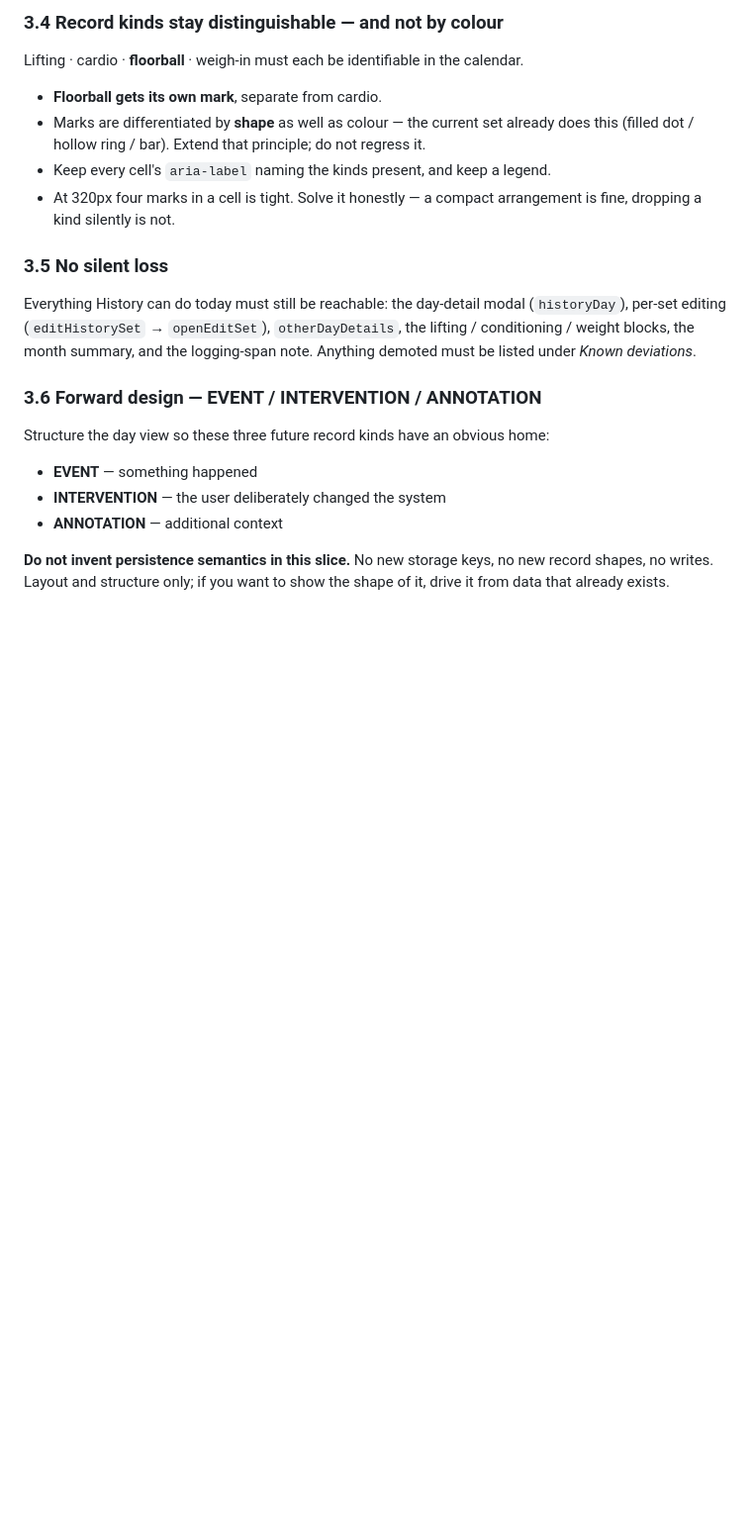
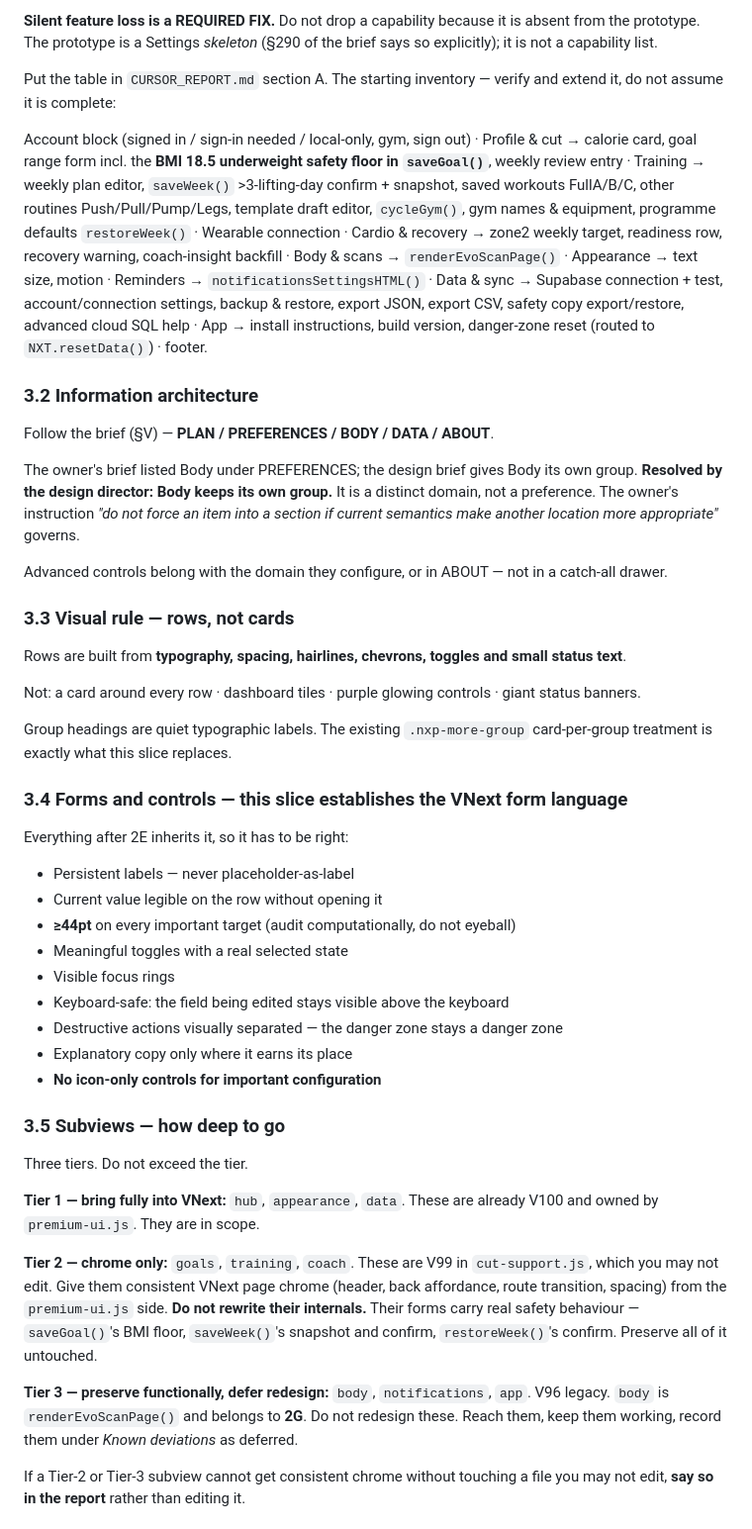
Before and after one commit to dxnyal03/nxtfrm, a Markdown page: tasks/vnext/CURRENT_TASK.md, the part around one of its changes. Shown at 99% size. Rendered like a GitHub page; blank space fills up the shorter version.

```diff
--- a/tasks/vnext/CURRENT_TASK.md
+++ b/tasks/vnext/CURRENT_TASK.md
@@ -54,19 +61,52 @@ Keep all four scopes and their behaviour, but they must not read as the screen's
 
-### 3.4 Record kinds stay distinguishable — and not by colour
-Lifting · cardio · **floorball** · weigh-in must each be identifiable in the calendar.
+**Silent feature loss is a REQUIRED FIX.** Do not drop a capability because it is absent from the prototype. The prototype is a Settings *skeleton* (§290 of the brief says so explicitly); it is not a capability list.
 
-- **Floorball gets its own mark**, separate from cardio.
-- Marks are differentiated by **shape** as well as colour — the current set already does this (filled dot / hollow ring / bar). Extend that principle; do not regress it.
-- Keep every cell's `aria-label` naming the kinds present, and keep a legend.
-- At 320px four marks in a cell is tight. Solve it honestly — a compact arrangement is fine, dropping a kind silently is not.
+Put the table in `CURSOR_REPORT.md` section A. The starting inventory — verify and extend it, do not assume it is complete:
 
-### 3.5 No silent loss
-Everything History can do today must still be reachable: the day-detail modal (`historyDay`), per-set editing (`editHistorySet` → `openEditSet`), `otherDayDetails`, the lifting / conditioning / weight blocks, the month summary, and the logging-span note. Anything demoted must be listed under *Known deviations*.
+Account block (signed in / sign-in needed / local-only, gym, sign out) · Profile & cut → calorie card, goal range form incl. the **BMI 18.5 underweight safety floor in `saveGoal()`**, weekly review entry · Training → weekly plan editor, `saveWeek()` >3-lifting-day confirm + snapshot, saved workouts FullA/B/C, other routines Push/Pull/Pump/Legs, template draft editor, `cycleGym()`, gym names & equipment, programme defaults `restoreWeek()` · Wearable connection · Cardio & recovery → zone2 weekly target, readiness row, recovery warning, coach-insight backfill · Body & scans → `renderEvoScanPage()` · Appearance → text size, motion · Reminders → `notificationsSettingsHTML()` · Data & sync → Supabase connection + test, account/connection settings, backup & restore, export JSON, export CSV, safety copy export/restore, advanced cloud SQL help · App → install instructions, build version, danger-zone reset (routed to `NXT.resetData()`) · footer.
 
-### 3.6 Forward design — EVENT / INTERVENTION / ANNOTATION
-Structure the day view so these three future record kinds have an obvious home:
-- **EVENT** — something happened
-- **INTERVENTION** — the user deliberately changed the system
-- **ANNOTATION** — additional context
+### 3.2 Information architecture
 
-**Do not invent persistence semantics in this slice.** No new storage keys, no new record shapes, no writes. Layout and structure only; if you want to show the shape of it, drive it from data that already exists.
+Follow the brief (§V) — **PLAN / PREFERENCES / BODY / DATA / ABOUT**.
+
+The owner's brief listed Body under PREFERENCES; the design brief gives Body its own group. **Resolved by the design director: Body keeps its own group.** It is a distinct domain, not a preference. The owner's instruction *"do not force an item into a section if current semantics make another location more appropriate"* governs.
+
+Advanced controls belong with the domain they configure, or in ABOUT — not in a catch-all drawer.
+
+### 3.3 Visual rule — rows, not cards
+
+Rows are built from **typography, spacing, hairlines, chevrons, toggles and small status text**.
+
+Not: a card around every row · dashboard tiles · purple glowing controls · giant status banners.
+
+Group headings are quiet typographic labels. The existing `.nxp-more-group` card-per-group treatment is exactly what this slice replaces.
+
+### 3.4 Forms and controls — this slice establishes the VNext form language
+
+Everything after 2E inherits it, so it has to be right:
+
+- Persistent labels — never placeholder-as-label
+- Current value legible on the row without opening it
+- **≥44pt** on every important target (audit computationally, do not eyeball)
+- Meaningful toggles with a real selected state
+- Visible focus rings
+- Keyboard-safe: the field being edited stays visible above the keyboard
+- Destructive actions visually separated — the danger zone stays a danger zone
+- Explanatory copy only where it earns its place
+- **No icon-only controls for important configuration**
+
+### 3.5 Subviews — how deep to go
+
+Three tiers. Do not exceed the tier.
+
+**Tier 1 — bring fully into VNext:** `hub`, `appearance`, `data`.
+These are already V100 and owned by `premium-ui.js`. They are in scope.
+
+**Tier 2 — chrome only:** `goals`, `training`, `coach`.
+These are V99 in `cut-support.js`, which you may not edit. Give them consistent VNext page chrome (header, back affordance, route transition, spacing) from the `premium-ui.js` side. **Do not rewrite their internals.** Their forms carry real safety behaviour — `saveGoal()`'s BMI floor, `saveWeek()`'s snapshot and confirm, `restoreWeek()`'s confirm. Preserve all of it untouched.
+
+**Tier 3 — preserve functionally, defer redesign:** `body`, `notifications`, `app`.
+V96 legacy. `body` is `renderEvoScanPage()` and belongs to **2G**. Do not redesign these. Reach them, keep them working, record them under *Known deviations* as deferred.
+
+If a Tier-2 or Tier-3 subview cannot get consistent chrome without touching a file you may not edit, **say so in the report** rather than editing it.
+
```
Also changed, not shown: other parts of tasks/vnext/CURRENT_TASK.md (+97 -56 lines), AGENTS.md (+6 -0 lines), tasks/vnext/IMPLEMENTATION_PLAN.md (+2 -2 lines).
